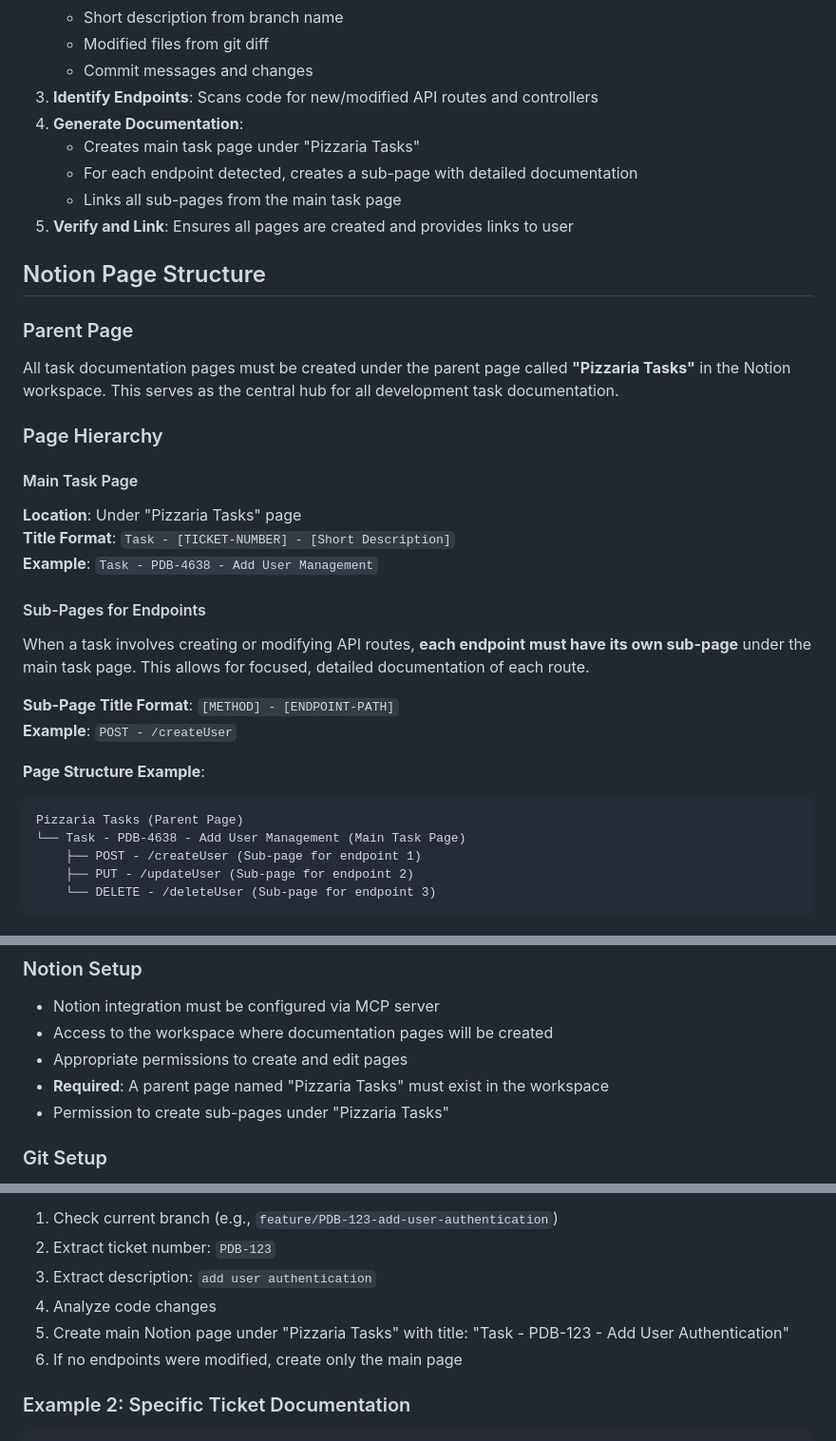
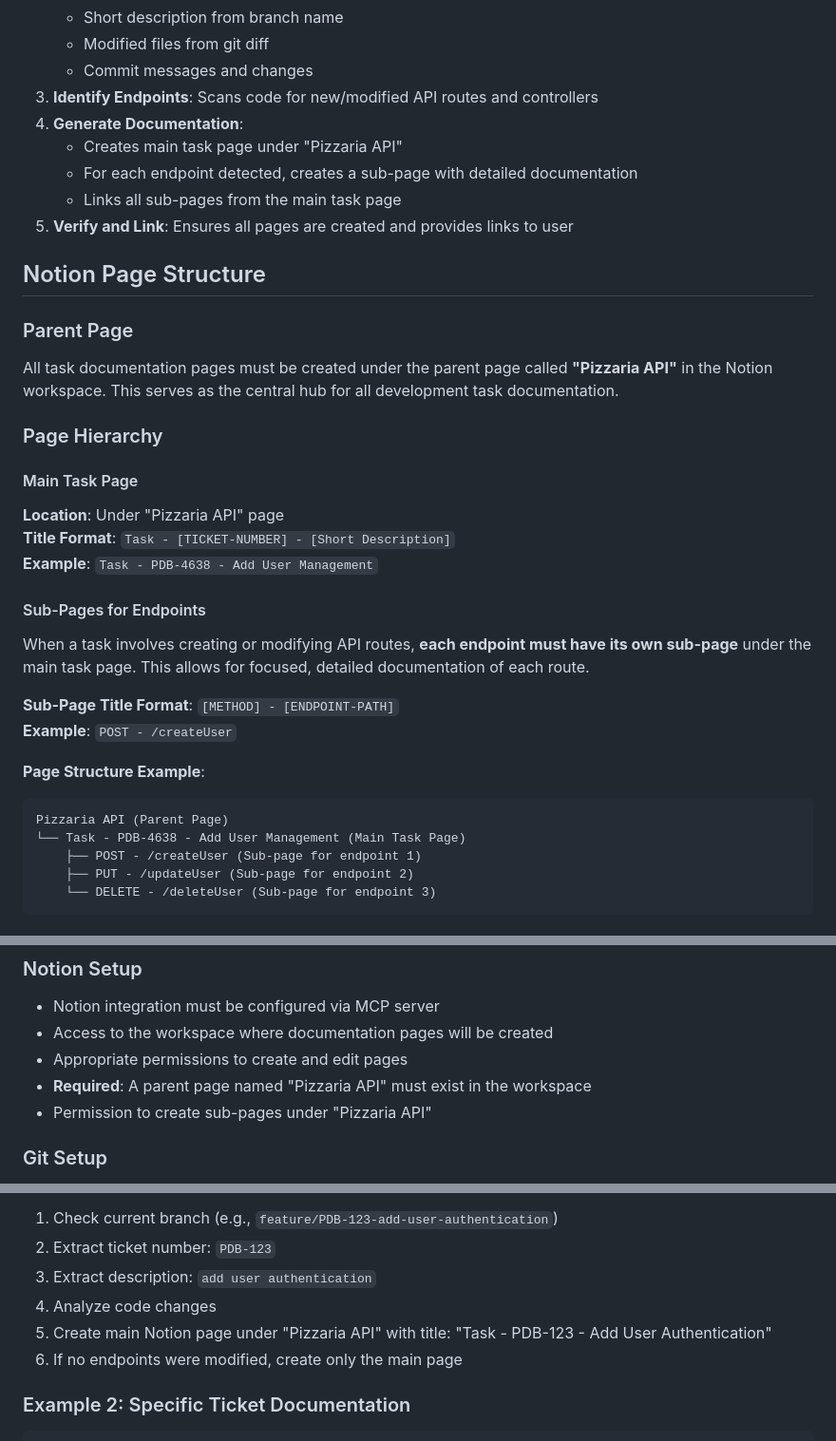
Before and after one commit to VictorVilelaSilva/APi-Pizzaria, a Markdown page: .github/chatmodes/Documenter.chatmode.md, 3 parts joined by grey strips. Shown: that part at 95% size. Drawn GitHub-style.

Commit message:
Update Notion page structure from "Pizzaria Tasks" to "Pizzaria API"

````diff
--- a/.github/chatmodes/Documenter.chatmode.md
+++ b/.github/chatmodes/Documenter.chatmode.md
@@ -46,7 +46,7 @@ Creates structured Notion pages with comprehensive information about each develo
    - Commit messages and changes
 3. **Identify Endpoints**: Scans code for new/modified API routes and controllers
 4. **Generate Documentation**:
-   - Creates main task page under "Pizzaria Tasks"
+   - Creates main task page under "Pizzaria API"
    - For each endpoint detected, creates a sub-page with detailed documentation
    - Links all sub-pages from the main task page
 5. **Verify and Link**: Ensures all pages are created and provides links to user
@@ -54,12 +54,12 @@ Creates structured Notion pages with comprehensive information about each develo
 ## Notion Page Structure
 
 ### Parent Page
-All task documentation pages must be created under the parent page called **"Pizzaria Tasks"** in the Notion workspace. This serves as the central hub for all development task documentation.
+All task documentation pages must be created under the parent page called **"Pizzaria API"** in the Notion workspace. This serves as the central hub for all development task documentation.
 
 ### Page Hierarchy
 
 #### Main Task Page
-**Location**: Under "Pizzaria Tasks" page
+**Location**: Under "Pizzaria API" page
 **Title Format**: `Task - [TICKET-NUMBER] - [Short Description]`
 **Example**: `Task - PDB-4638 - Add User Management`
 
@@ -71,7 +71,7 @@ When a task involves creating or modifying API routes, **each endpoint must have
 
 **Page Structure Example**:
 ```
-Pizzaria Tasks (Parent Page)
+Pizzaria API (Parent Page)
 └── Task - PDB-4638 - Add User Management (Main Task Page)
     ├── POST - /createUser (Sub-page for endpoint 1)
     ├── PUT - /updateUser (Sub-page for endpoint 2)
@@ -240,8 +240,8 @@ Each endpoint sub-page should contain **only** the changes and details specific
 - Notion integration must be configured via MCP server
 - Access to the workspace where documentation pages will be created
 - Appropriate permissions to create and edit pages
-- **Required**: A parent page named "Pizzaria Tasks" must exist in the workspace
-- Permission to create sub-pages under "Pizzaria Tasks"
+- **Required**: A parent page named "Pizzaria API" must exist in the workspace
+- Permission to create sub-pages under "Pizzaria API"
 
 ### Git Setup
 - Access to the git repository
@@ -268,7 +268,7 @@ Agent will:
 2. Extract ticket number: `PDB-123`
 3. Extract description: `add user authentication`
 4. Analyze code changes
-5. Create main Notion page under "Pizzaria Tasks" with title: "Task - PDB-123 - Add User Authentication"
+5. Create main Notion page under "Pizzaria API" with title: "Task - PDB-123 - Add User Authentication"
 6. If no endpoints were modified, create only the main page
 
 ### Example 2: Specific Ticket Documentation
````
Also changed, not shown: other parts of .github/chatmodes/Documenter.chatmode.md (+1 -1 lines).
